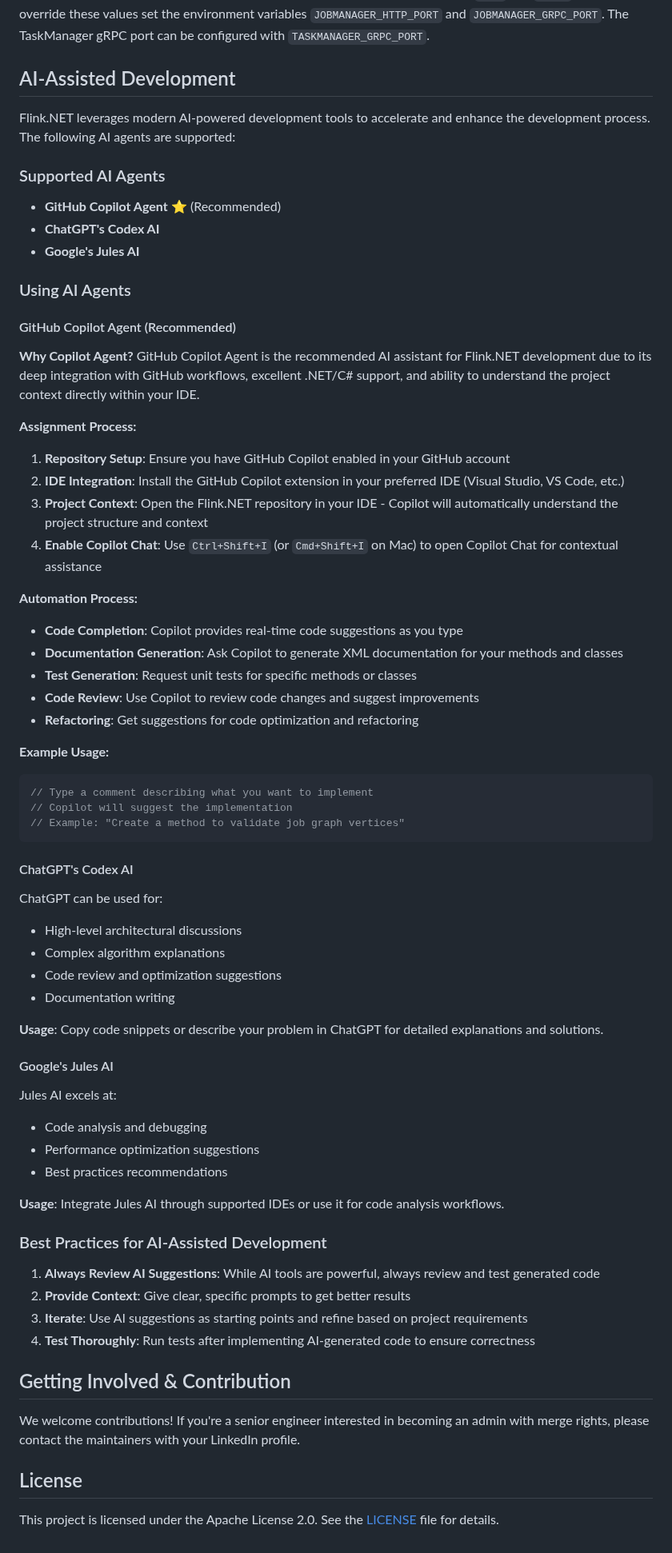
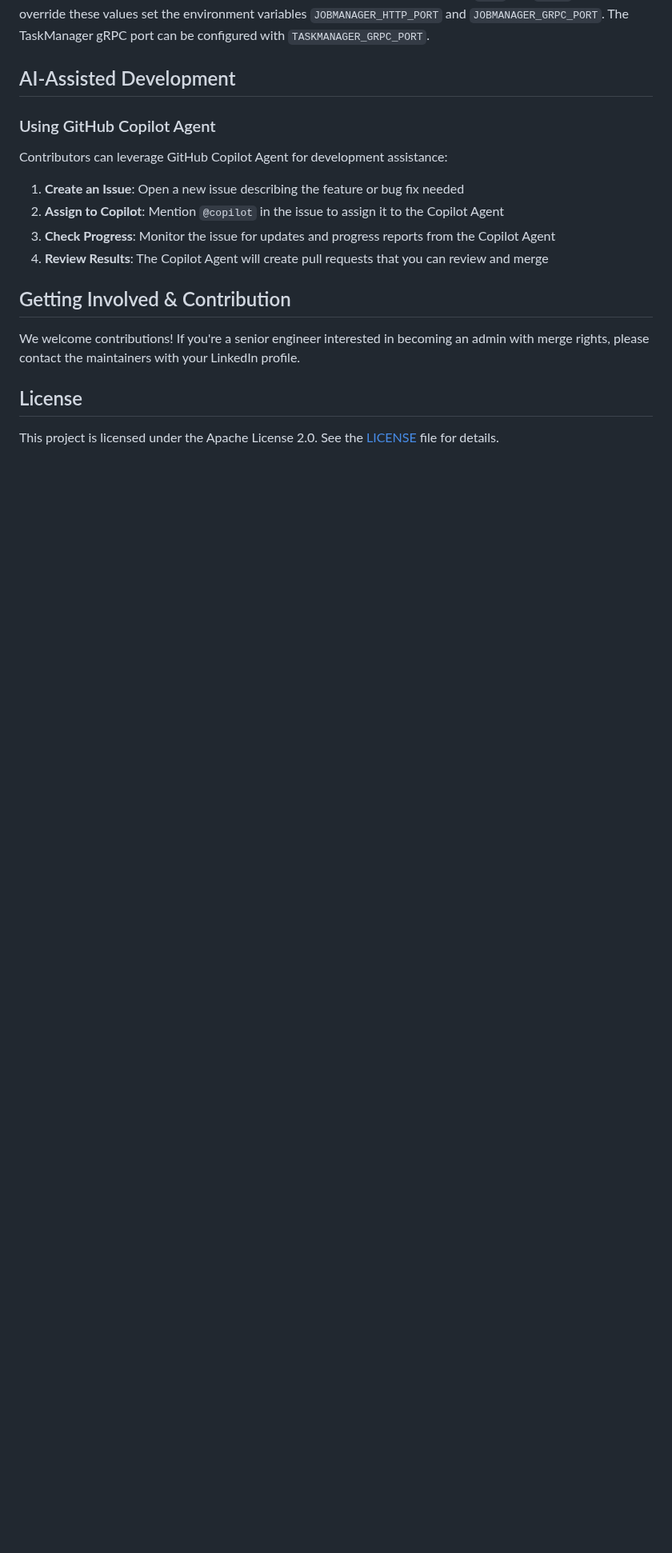
Before and after one commit to devstress/FLINK.NET, a Markdown page: README.md, the part around the change. Shown at 80% size. Drawn GitHub-style; blank space fills up the shorter version.

Commit message:
Simplify AI-Assisted Development section to focus only on GitHub Copilot Agent workflow
Co-authored-by: devstress <30769729+devstress@users.noreply.github.com>

````diff
--- a/README.md
+++ b/README.md
@@ -68,66 +68,14 @@ The Aspire AppHost exposes the JobManager's REST and gRPC services on ports `808
 
 ## AI-Assisted Development
 
-Flink.NET leverages modern AI-powered development tools to accelerate and enhance the development process. The following AI agents are supported:
+### Using GitHub Copilot Agent
 
-### Supported AI Agents
+Contributors can leverage GitHub Copilot Agent for development assistance:
 
-- **GitHub Copilot Agent** ⭐ (Recommended)
-- **ChatGPT's Codex AI**
-- **Google's Jules AI**
-
-### Using AI Agents
-
-#### GitHub Copilot Agent (Recommended)
-
-**Why Copilot Agent?**
-GitHub Copilot Agent is the recommended AI assistant for Flink.NET development due to its deep integration with GitHub workflows, excellent .NET/C# support, and ability to understand the project context directly within your IDE.
-
-**Assignment Process:**
-1. **Repository Setup**: Ensure you have GitHub Copilot enabled in your GitHub account
-2. **IDE Integration**: Install the GitHub Copilot extension in your preferred IDE (Visual Studio, VS Code, etc.)
-3. **Project Context**: Open the Flink.NET repository in your IDE - Copilot will automatically understand the project structure and context
-4. **Enable Copilot Chat**: Use `Ctrl+Shift+I` (or `Cmd+Shift+I` on Mac) to open Copilot Chat for contextual assistance
-
-**Automation Process:**
-- **Code Completion**: Copilot provides real-time code suggestions as you type
-- **Documentation Generation**: Ask Copilot to generate XML documentation for your methods and classes
-- **Test Generation**: Request unit tests for specific methods or classes
-- **Code Review**: Use Copilot to review code changes and suggest improvements
-- **Refactoring**: Get suggestions for code optimization and refactoring
-
-**Example Usage:**
-```csharp
-// Type a comment describing what you want to implement
-// Copilot will suggest the implementation
-// Example: "Create a method to validate job graph vertices"
-```
-
-#### ChatGPT's Codex AI
-
-ChatGPT can be used for:
-- High-level architectural discussions
-- Complex algorithm explanations
-- Code review and optimization suggestions
-- Documentation writing
-
-**Usage**: Copy code snippets or describe your problem in ChatGPT for detailed explanations and solutions.
-
-#### Google's Jules AI
-
-Jules AI excels at:
-- Code analysis and debugging
-- Performance optimization suggestions
-- Best practices recommendations
-
-**Usage**: Integrate Jules AI through supported IDEs or use it for code analysis workflows.
-
-### Best Practices for AI-Assisted Development
-
-1. **Always Review AI Suggestions**: While AI tools are powerful, always review and test generated code
-2. **Provide Context**: Give clear, specific prompts to get better results
-3. **Iterate**: Use AI suggestions as starting points and refine based on project requirements
-4. **Test Thoroughly**: Run tests after implementing AI-generated code to ensure correctness
+1. **Create an Issue**: Open a new issue describing the feature or bug fix needed
+2. **Assign to Copilot**: Mention `@copilot` in the issue to assign it to the Copilot Agent
+3. **Check Progress**: Monitor the issue for updates and progress reports from the Copilot Agent
+4. **Review Results**: The Copilot Agent will create pull requests that you can review and merge
 
 ## Getting Involved & Contribution
 
````
